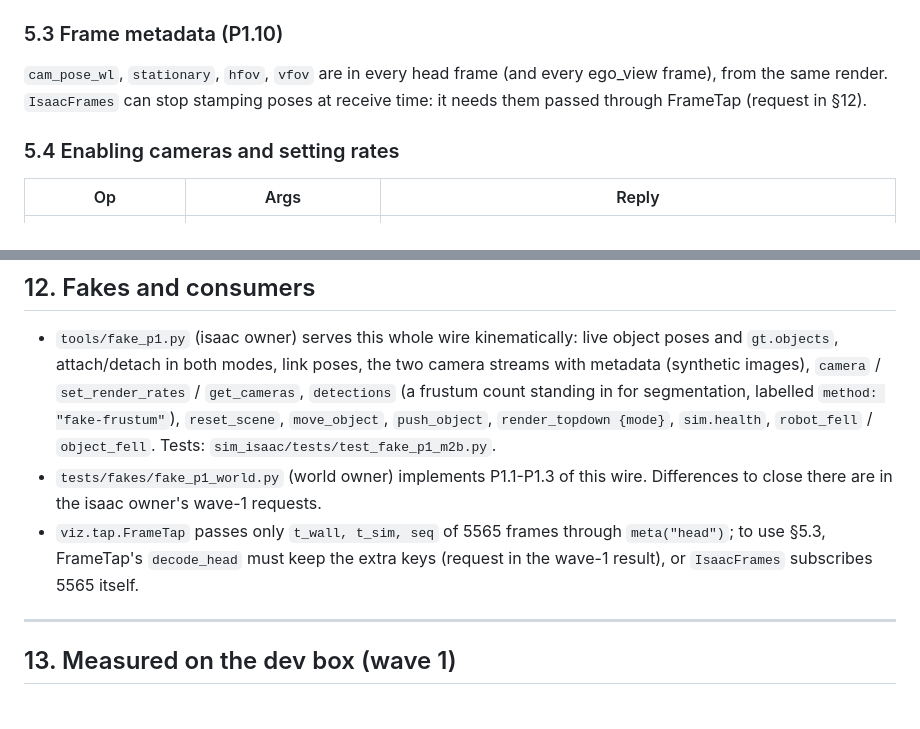
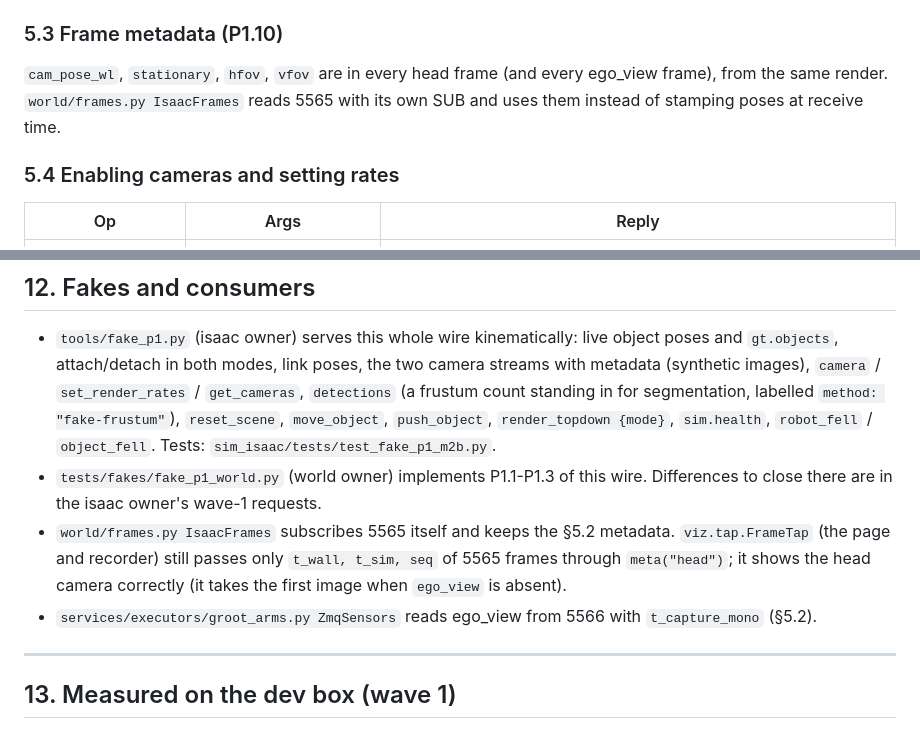
Before and after one commit to nirtyj/worldline-g1, a Markdown page: docs/contracts/p1_m2b.md, 2 parts joined by grey strips. GitHub-like rendering.

Commit message:
docs/contracts/p1_m2b.md: consumers as built (IsaacFrames on 5565 with metadata, groot_arms ZmqSensors on 5566)
Co-Authored-By: Claude Opus 5.5 <noreply@anthropic.com>

```diff
--- a/docs/contracts/p1_m2b.md
+++ b/docs/contracts/p1_m2b.md
@@ -245,7 +245,7 @@ box as P1); `timestamps.ego_view` is the same instant in wall time. A frame olde
 ### 5.3 Frame metadata (P1.10)
 
 `cam_pose_wl`, `stationary`, `hfov`, `vfov` are in every head frame (and every ego_view frame), from the same render.
-`IsaacFrames` can stop stamping poses at receive time: it needs them passed through FrameTap (request in §12).
+`world/frames.py IsaacFrames` reads 5565 with its own SUB and uses them instead of stamping poses at receive time.
 
 ### 5.4 Enabling cameras and setting rates
 
@@ -408,8 +408,10 @@ heavy op while SONIC holds the robot), `internal` (an exception; the text says w
   `robot_fell` / `object_fell`. Tests: `sim_isaac/tests/test_fake_p1_m2b.py`.
 - `tests/fakes/fake_p1_world.py` (world owner) implements P1.1-P1.3 of this wire. Differences to close there are in
   the isaac owner's wave-1 requests.
-- `viz.tap.FrameTap` passes only `t_wall, t_sim, seq` of 5565 frames through `meta("head")`; to use §5.3, FrameTap's
-  `decode_head` must keep the extra keys (request in the wave-1 result), or `IsaacFrames` subscribes 5565 itself.
+- `world/frames.py IsaacFrames` subscribes 5565 itself and keeps the §5.2 metadata. `viz.tap.FrameTap` (the page and
+  recorder) still passes only `t_wall, t_sim, seq` of 5565 frames through `meta("head")`; it shows the head camera
+  correctly (it takes the first image when `ego_view` is absent).
+- `services/executors/groot_arms.py ZmqSensors` reads ego_view from 5566 with `t_capture_mono` (§5.2).
 
 ---
 
```
